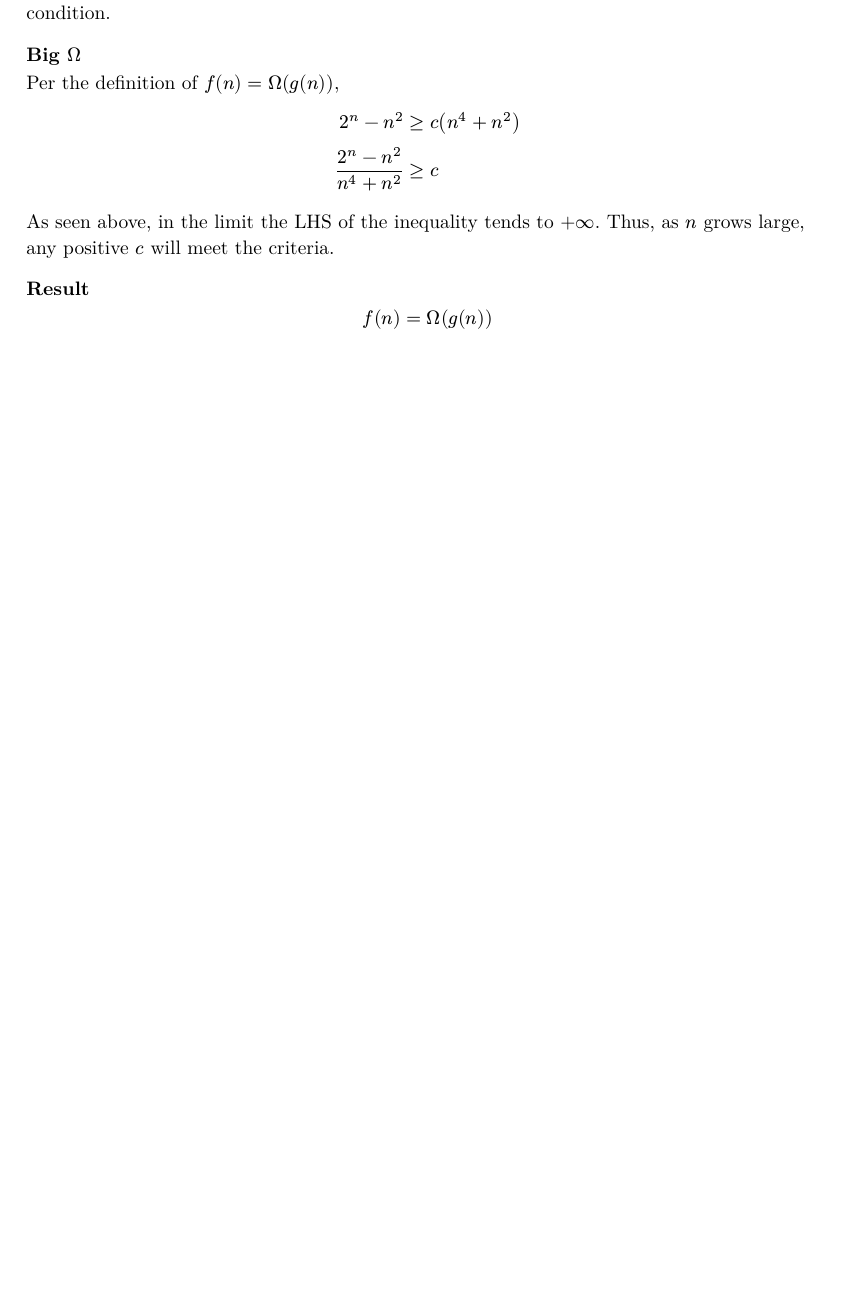
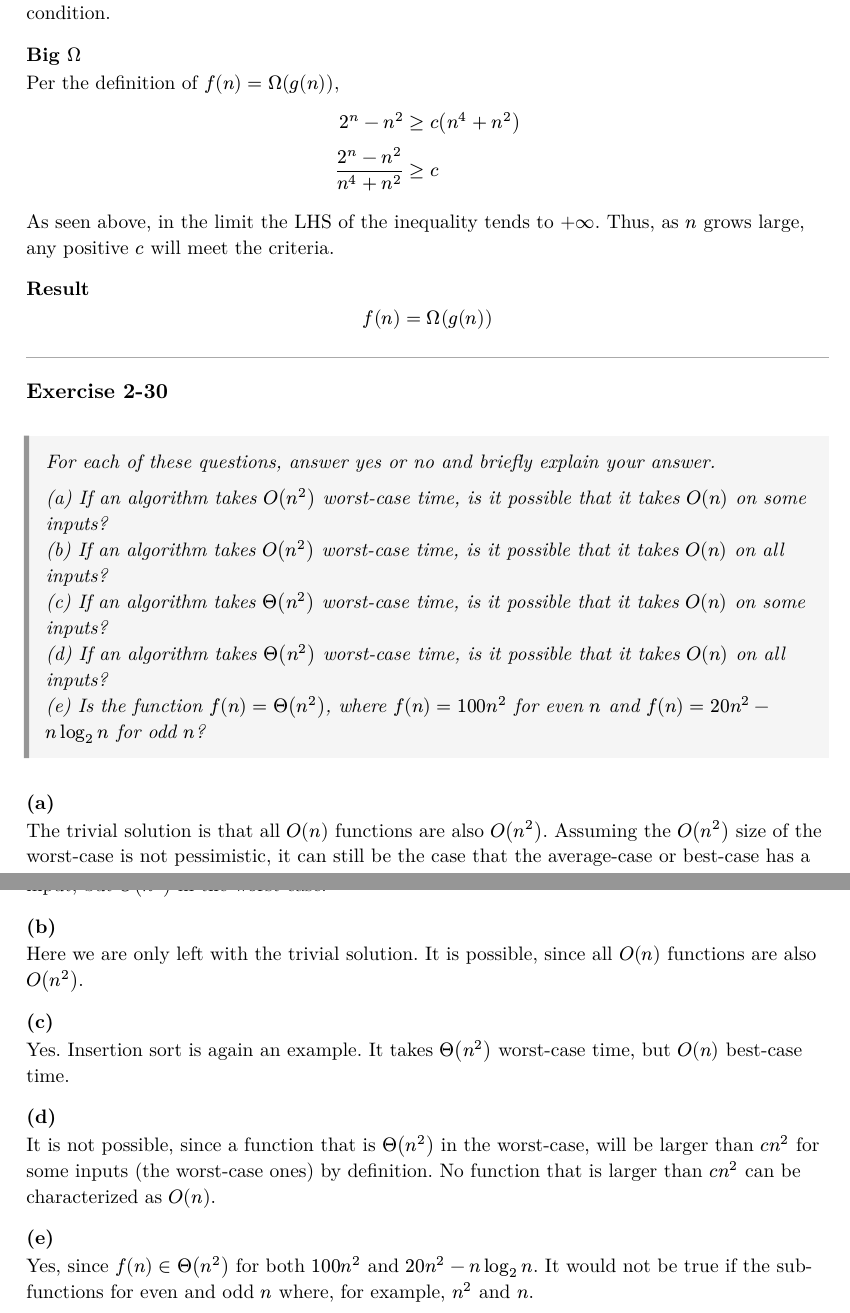
Before and after one commit to ftambara/tdam, a Typst document (ch02/exercises/main.typ, which reads ch02/exercises/ex2-30.typ): part of page 7 of 7 before the commit and two parts of pages 7 and 8 of 8 after it, the two joined at a grey line, cut so that both start at the same text, the shorter picture padded with empty space. The pictures show the PDF file ch02/exercises/main.pdf that the author committed with the source.

Commit message:
Add exercise 2-30 solution

```diff
--- /dev/null
+++ b/ch02/exercises/ex2-30.typ
@@ -0,0 +1,37 @@
+== Exercise 2-30
+
+#problem[
+  For each of these questions, answer yes or no and briefly explain your answer.
+
+  (a) If an algorithm takes $O(n^2)$ worst-case time, is it possible that it takes $O(n)$ on some inputs? \
+  (b) If an algorithm takes $O(n^2)$ worst-case time, is it possible that it takes $O(n)$ on all inputs? \
+  (c) If an algorithm takes $Theta(n^2)$ worst-case time, is it possible that it takes $O(n)$ on some inputs? \
+  (d) If an algorithm takes $Theta(n^2)$ worst-case time, is it possible that it takes $O(n)$ on all inputs? \
+  (e) Is the function $f(n) = Theta(n^2)$, where $f(n) = 100n^2$ for even $n$ and $f(n) = 20n^2 - n log_2 n$ for odd $n$?
+]
+
+=== (a)
+
+The trivial solution is that all $O(n)$ functions are also $O(n^2)$.
+Assuming the $O(n^2)$ size of the worst-case is not pessimistic, it can still be the case that the average-case
+or best-case has a smaller $O(f(n))$, like $O(n)$. A well-known example is insertion sort, which is $O(n)$ on
+sorted input, but $O(n^2)$ in the worst-case.
+
+=== (b)
+
+Here we are only left with the trivial solution. It is possible, since all $O(n)$ functions are also $O(n^2)$.
+
+=== (c)
+
+Yes. Insertion sort is again an example. It takes $Theta(n^2)$ worst-case time, but $O(n)$ best-case time.
+
+=== (d)
+
+It is not possible, since a function that is $Theta(n^2)$ in the worst-case, will be larger than
+$c n^2$ for some inputs (the worst-case ones) by definition. No function that is larger than $c n^2$
+can be characterized as $O(n)$.
+
+=== (e)
+
+Yes, since $f(n) in Theta(n^2)$ for both $100n^2$ and $20n^2 - n log_2 n$. It would not be true if the
+sub-functions for even and odd $n$ where, for example, $n^2$ and $n$.
--- a/ch02/exercises/main.typ
+++ b/ch02/exercises/main.typ
@@ -365,3 +365,44 @@ Thus, as $n$ grows large, any positive $c$ will meet the criteria.
 
 $ f(n) = Omega(g(n)) $
 ]
+
+
+#[
+== Exercise 2-30
+
+#problem[
+  For each of these questions, answer yes or no and briefly explain your answer.
+
+  (a) If an algorithm takes $O(n^2)$ worst-case time, is it possible that it takes $O(n)$ on some inputs? \
+  (b) If an algorithm takes $O(n^2)$ worst-case time, is it possible that it takes $O(n)$ on all inputs? \
+  (c) If an algorithm takes $Theta(n^2)$ worst-case time, is it possible that it takes $O(n)$ on some inputs? \
+  (d) If an algorithm takes $Theta(n^2)$ worst-case time, is it possible that it takes $O(n)$ on all inputs? \
+  (e) Is the function $f(n) = Theta(n^2)$, where $f(n) = 100n^2$ for even $n$ and $f(n) = 20n^2 - n log_2 n$ for odd $n$?
+]
+
+=== (a)
+
+The trivial solution is that all $O(n)$ functions are also $O(n^2)$.
+Assuming the $O(n^2)$ size of the worst-case is not pessimistic, it can still be the case that the average-case
+or best-case has a smaller $O(f(n))$, like $O(n)$. A well-known example is insertion sort, which is $O(n)$ on
+sorted input, but $O(n^2)$ in the worst-case.
+
+=== (b)
+
+Here we are only left with the trivial solution. It is possible, since all $O(n)$ functions are also $O(n^2)$.
+
+=== (c)
+
+Yes. Insertion sort is again an example. It takes $Theta(n^2)$ worst-case time, but $O(n)$ best-case time.
+
+=== (d)
+
+It is not possible, since a function that is $Theta(n^2)$ in the worst-case, will be larger than
+$c n^2$ for some inputs (the worst-case ones) by definition. No function that is larger than $c n^2$
+can be characterized as $O(n)$.
+
+=== (e)
+
+Yes, since $f(n) in Theta(n^2)$ for both $100n^2$ and $20n^2 - n log_2 n$. It would not be true if the
+sub-functions for even and odd $n$ where, for example, $n^2$ and $n$.
+]
```
Also changed, not shown: ch02/exercises/main.pdf.
